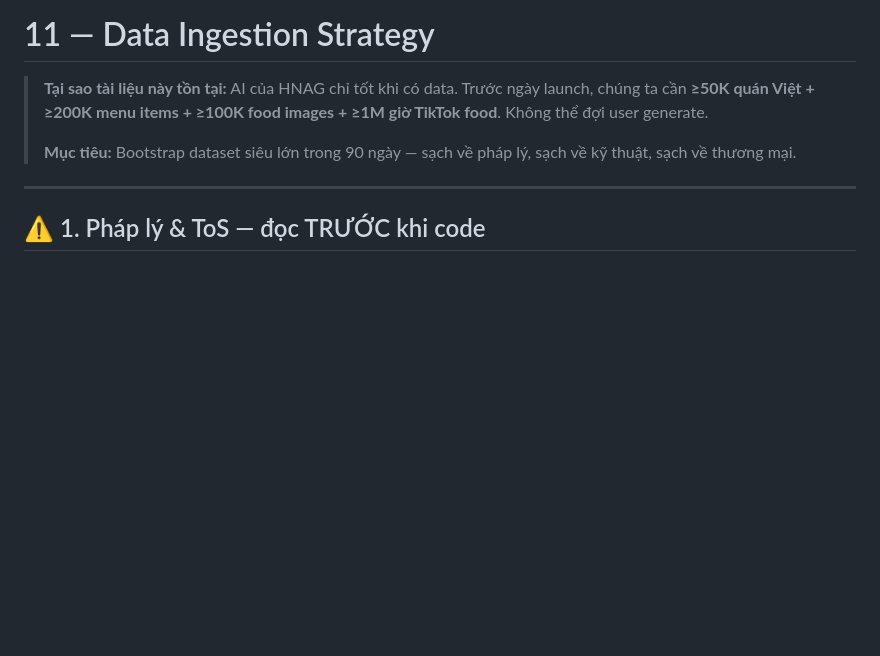
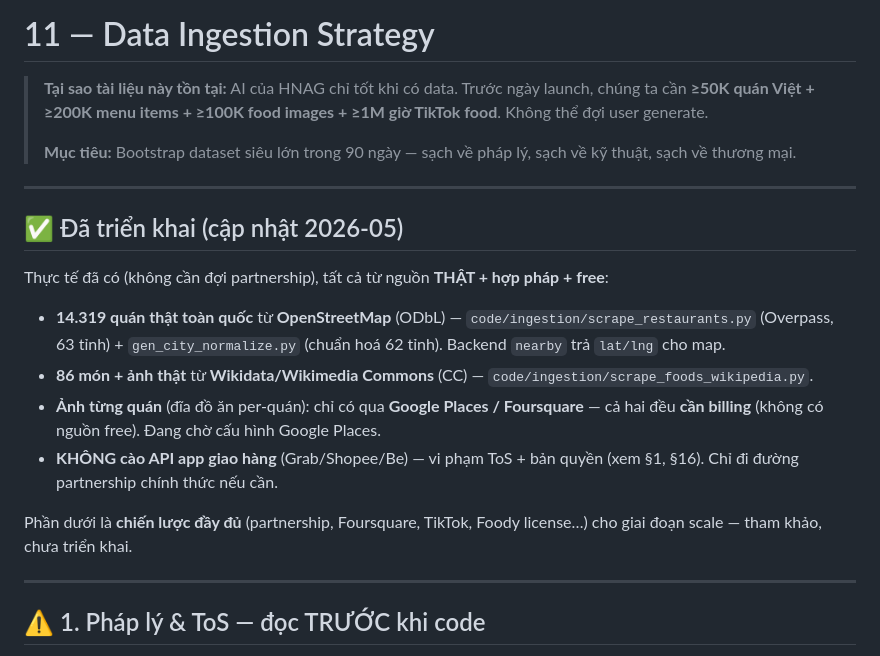
Before and after one commit to ndh0408/hnag, a Markdown page: docs/11-DATA-INGESTION.md, the part around the change. GitHub-like rendering; blank space fills up the shorter version.

```diff
--- a/docs/11-DATA-INGESTION.md
+++ b/docs/11-DATA-INGESTION.md
@@ -3,6 +3,18 @@
 > **Tại sao tài liệu này tồn tại:** AI của HNAG chỉ tốt khi có data. Trước ngày launch, chúng ta cần **≥50K quán Việt + ≥200K menu items + ≥100K food images + ≥1M giờ TikTok food**. Không thể đợi user generate.
 >
 > **Mục tiêu:** Bootstrap dataset siêu lớn trong 90 ngày — sạch về pháp lý, sạch về kỹ thuật, sạch về thương mại.
+
+---
+
+## ✅ Đã triển khai (cập nhật 2026-05)
+
+Thực tế đã có (không cần đợi partnership), tất cả từ nguồn **THẬT + hợp pháp + free**:
+- **14.319 quán thật toàn quốc** từ **OpenStreetMap** (ODbL) — `code/ingestion/scrape_restaurants.py` (Overpass, 63 tỉnh) + `gen_city_normalize.py` (chuẩn hoá 62 tỉnh). Backend `nearby` trả `lat/lng` cho map.
+- **86 món + ảnh thật** từ **Wikidata/Wikimedia Commons** (CC) — `code/ingestion/scrape_foods_wikipedia.py`.
+- **Ảnh từng quán** (đĩa đồ ăn per-quán): chỉ có qua **Google Places / Foursquare** — cả hai đều **cần billing** (không có nguồn free). Đang chờ cấu hình Google Places.
+- **KHÔNG cào API app giao hàng** (Grab/Shopee/Be) — vi phạm ToS + bản quyền (xem §1, §16). Chỉ đi đường partnership chính thức nếu cần.
+
+Phần dưới là **chiến lược đầy đủ** (partnership, Foursquare, TikTok, Foody license…) cho giai đoạn scale — tham khảo, chưa triển khai.
 
 ---
 
```
Also changed, not shown: README.md (+18 -15 lines).
